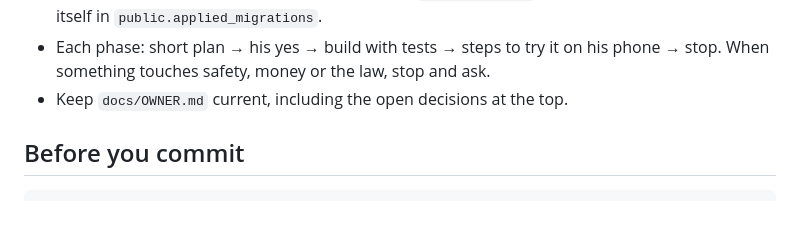
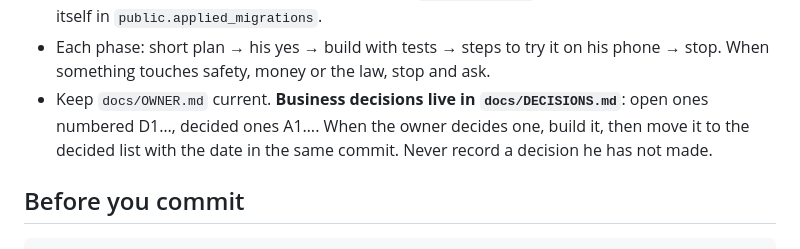
Before and after one commit to zaibprops-code/pechkas-app-bidding, a Markdown page: CLAUDE.md, the part around the change. Rendered like a GitHub page; blank space fills up the shorter version.

```diff
--- a/CLAUDE.md
+++ b/CLAUDE.md
@@ -23,7 +23,10 @@ brief disagree, ask.
   `public.applied_migrations`.
 - Each phase: short plan → his yes → build with tests → steps to try it on his
   phone → stop. When something touches safety, money or the law, stop and ask.
-- Keep `docs/OWNER.md` current, including the open decisions at the top.
+- Keep `docs/OWNER.md` current. **Business decisions live in
+  `docs/DECISIONS.md`**: open ones numbered D1…, decided ones A1…. When the
+  owner decides one, build it, then move it to the decided list with the
+  date in the same commit. Never record a decision he has not made.
 
 ## Before you commit
 
```
Also changed, not shown: docs/DECISIONS.md (added, +409 -0 lines), docs/OWNER.md (+8 -65 lines).
